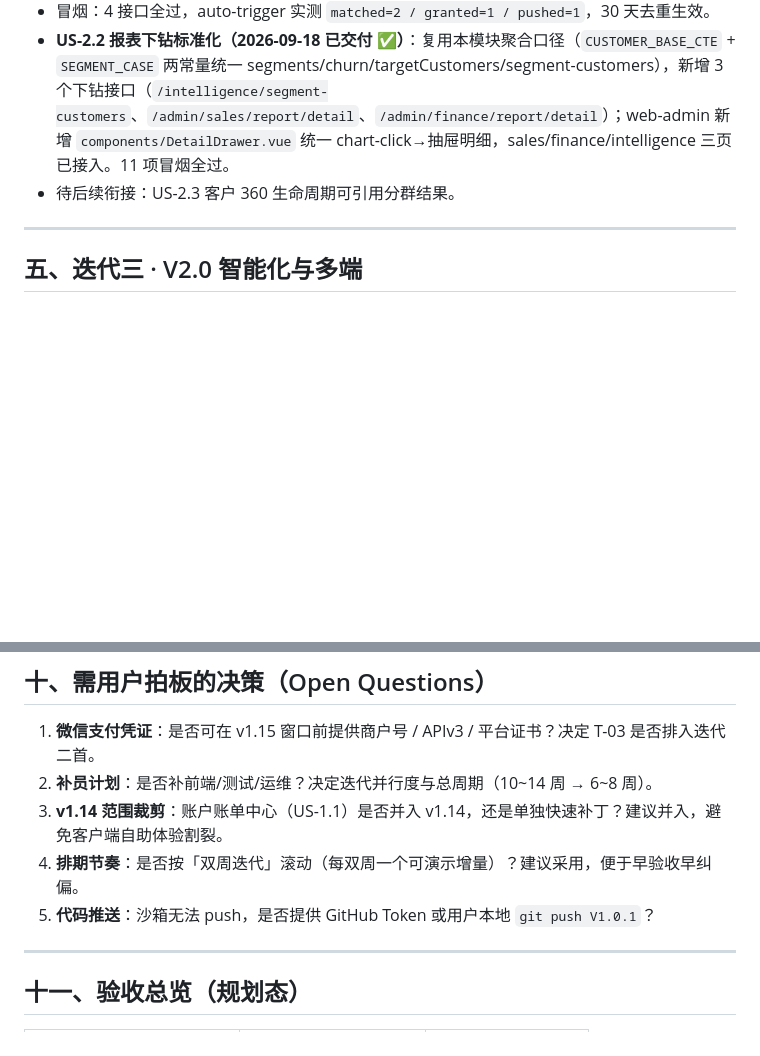
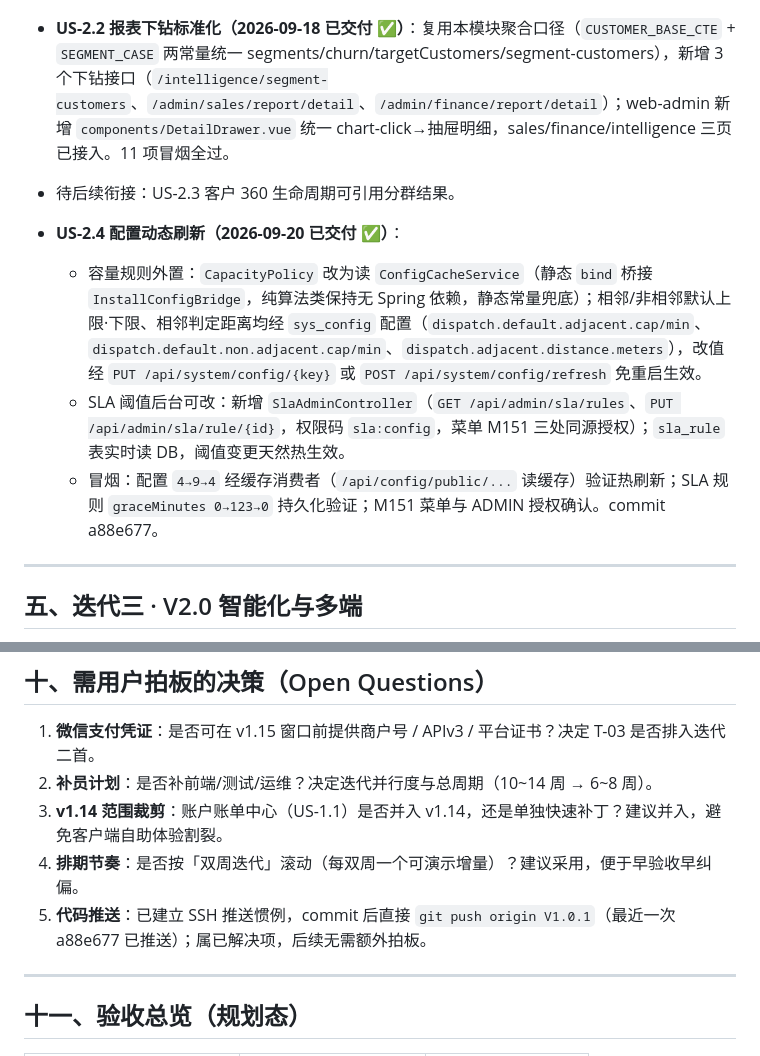
Before and after one commit to linxi072/broadband, a Markdown page: docs/后续项目迭代计划.md, 2 parts joined by grey strips. Rendered like a GitHub page; blank space fills up the shorter version.

Commit message:
docs: 同步 US-2.4 配置热刷新交付状态，纠偏过时标注(f421460/T-05/推送)
- US-2.4/T-05 标记为已交付(2026-09-20)：容量规则与 SLA 阈值外置 sys_config 热刷新
- 修正『f421460 未 push』『本地 commit 未 push』等过时标注（已建立 SSH 推送惯例）
- 验收总览/4.2 DoD/4.4 增补 US-2.4 交付说明

```diff
--- a/docs/后续项目迭代计划.md
+++ b/docs/后续项目迭代计划.md
@@ -124,6 +124,11 @@ V1.13 核心自助 + 平台治理 ✅
 - **US-2.2 报表下钻标准化（2026-09-18 已交付 ✅）**：复用本模块聚合口径（`CUSTOMER_BASE_CTE` + `SEGMENT_CASE` 两常量统一 segments/churn/targetCustomers/segment-customers），新增 3 个下钻接口（`/intelligence/segment-customers`、`/admin/sales/report/detail`、`/admin/finance/report/detail`）；web-admin 新增 `components/DetailDrawer.vue` 统一 chart-click→抽屉明细，sales/finance/intelligence 三页已接入。11 项冒烟全过。
 - 待后续衔接：US-2.3 客户 360 生命周期可引用分群结果。
 
+- **US-2.4 配置动态刷新（2026-09-20 已交付 ✅）**：
+  - 容量规则外置：`CapacityPolicy` 改为读 `ConfigCacheService`（静态 `bind` 桥接 `InstallConfigBridge`，纯算法类保持无 Spring 依赖，静态常量兜底）；相邻/非相邻默认上限·下限、相邻判定距离均经 `sys_config` 配置（`dispatch.default.adjacent.cap/min`、`dispatch.default.non.adjacent.cap/min`、`dispatch.adjacent.distance.meters`），改值经 `PUT /api/system/config/{key}` 或 `POST /api/system/config/refresh` 免重启生效。
+  - SLA 阈值后台可改：新增 `SlaAdminController`（`GET /api/admin/sla/rules`、`PUT /api/admin/sla/rule/{id}`，权限码 `sla:config`，菜单 M151 三处同源授权）；`sla_rule` 表实时读 DB，阈值变更天然热生效。
+  - 冒烟：配置 `4→9→4` 经缓存消费者（`/api/config/public/...` 读缓存）验证热刷新；SLA 规则 `graceMinutes 0→123→0` 持久化验证；M151 菜单与 ADMIN 授权确认。commit a88e677。
+
 ---
 
 ## 五、迭代三 · V2.0 智能化与多端
@@ -217,7 +222,7 @@ T-05/T-06 工程化 ──► 迭代二可选，持续进行
 2. **补员计划**：是否补前端/测试/运维？决定迭代并行度与总周期（10~14 周 → 6~8 周）。
 3. **v1.14 范围裁剪**：账户账单中心（US-1.1）是否并入 v1.14，还是单独快速补丁？建议并入，避免客户端自助体验割裂。
 4. **排期节奏**：是否按「双周迭代」滚动（每双周一个可演示增量）？建议采用，便于早验收早纠偏。
-5. **代码推送**：沙箱无法 push，是否提供 GitHub Token 或用户本地 `git push V1.0.1`？
+5. **代码推送**：已建立 SSH 推送惯例，commit 后直接 `git push origin V1.0.1`（最近一次 a88e677 已推送）；属已解决项，后续无需额外拍板。
 
 ---
 
```
